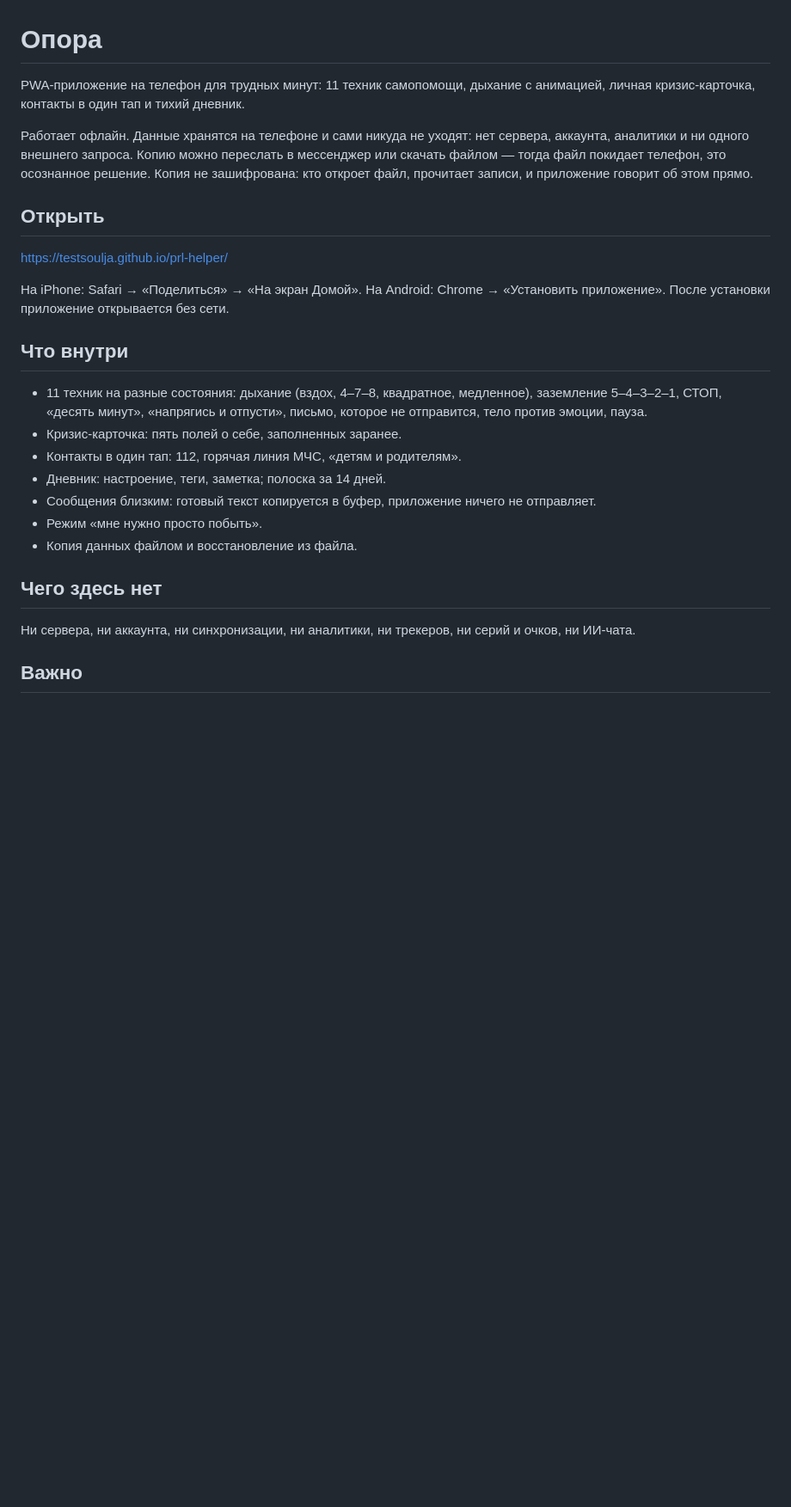
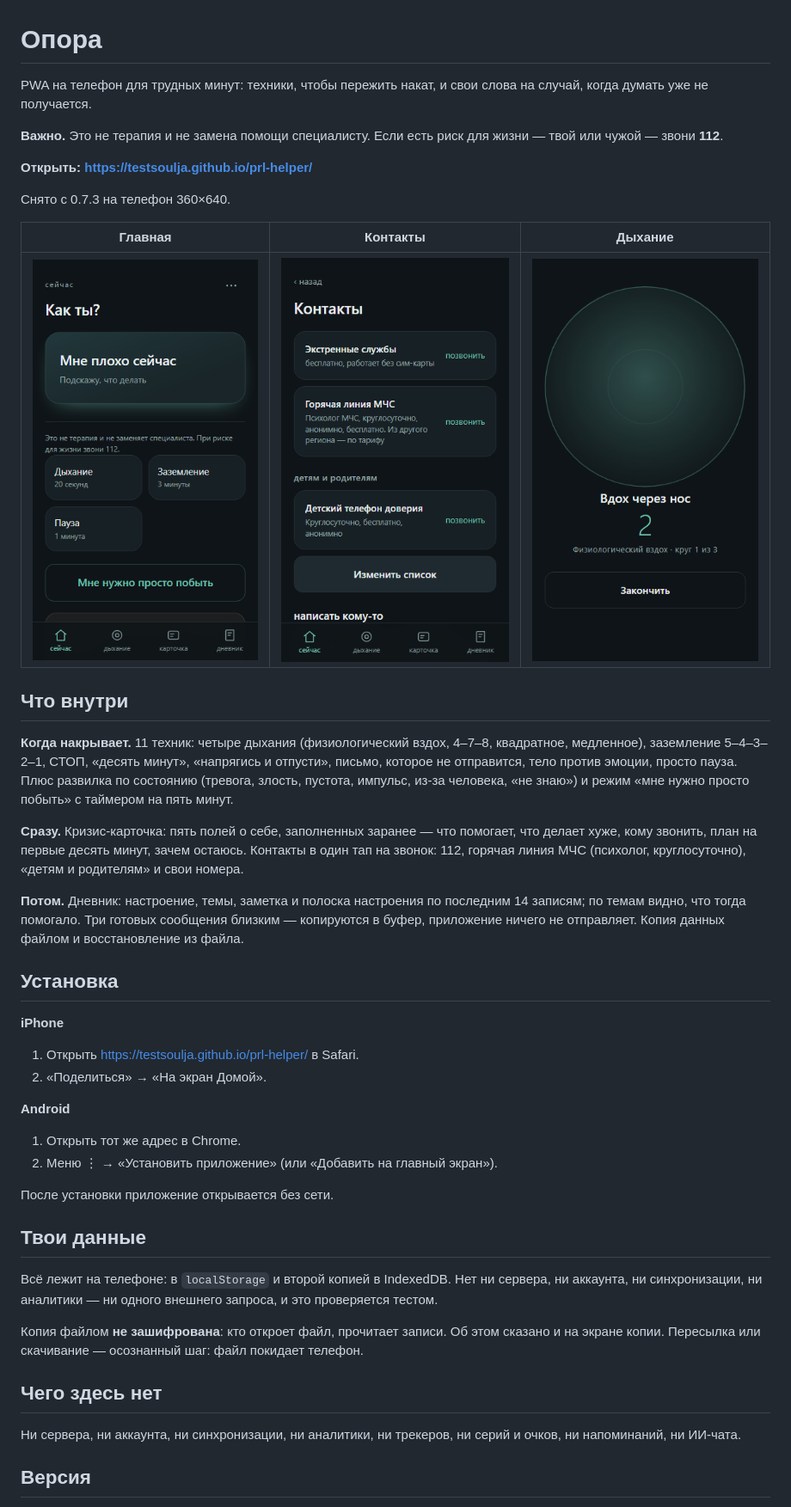
Before and after one commit to TestSoulja/prl-helper, a Markdown page: README.md, the part around one of its changes. Shown at 86% size. GitHub-like rendering; pictures changed too: img/contacts.png (added), img/home.png (added), img/skill.png (added); blank space fills up the shorter version.

Commit message:
v0.7.3: Опора

```diff
--- a/README.md
+++ b/README.md
@@ -1,39 +1,48 @@
 # Опора
 
-PWA-приложение на телефон для трудных минут: 11 техник самопомощи, дыхание
-с анимацией, личная кризис-карточка, контакты в один тап и тихий дневник.
+PWA на телефон для трудных минут: техники, чтобы пережить накат, и свои слова на случай, когда думать уже не получается.
 
-Работает офлайн. Данные хранятся на телефоне и сами никуда не уходят:
-нет сервера, аккаунта, аналитики и ни одного внешнего запроса. Копию можно
-переслать в мессенджер или скачать файлом — тогда файл покидает телефон,
-это осознанное решение. Копия не зашифрована: кто откроет файл, прочитает
-записи, и приложение говорит об этом прямо.
+**Важно.** Это не терапия и не замена помощи специалисту. Если есть риск для жизни — твой или чужой — звони **112**.
 
-## Открыть
+**Открыть: https://testsoulja.github.io/prl-helper/**
 
-https://testsoulja.github.io/prl-helper/
+Снято с 0.7.3 на телефон 360×640.
 
-На iPhone: Safari → «Поделиться» → «На экран Домой».
-На Android: Chrome → «Установить приложение».
-После установки приложение открывается без сети.
+| Главная | Контакты | Дыхание |
+|:---:|:---:|:---:|
+| ![Главная: техники, кризис-карточка и режим «мне нужно просто побыть»](img/home.png) | ![Контакты: 112, линия МЧС и детский телефон доверия](img/contacts.png) | ![Навык дыхания: круг дышит, внизу фаза и номер круга](img/skill.png) |
 
 ## Что внутри
 
-- 11 техник на разные состояния: дыхание (вздох, 4–7–8, квадратное,
-  медленное), заземление 5–4–3–2–1, СТОП, «десять минут», «напрягись
-  и отпусти», письмо, которое не отправится, тело против эмоции, пауза.
-- Кризис-карточка: пять полей о себе, заполненных заранее.
-- Контакты в один тап: 112, горячая линия МЧС, «детям и родителям».
-- Дневник: настроение, теги, заметка; полоска за 14 дней.
-- Сообщения близким: готовый текст копируется в буфер, приложение ничего
-  не отправляет.
-- Режим «мне нужно просто побыть».
-- Копия данных файлом и восстановление из файла.
+**Когда накрывает.** 11 техник: четыре дыхания (физиологический вздох, 4–7–8, квадратное, медленное), заземление 5–4–3–2–1, СТОП, «десять минут», «напрягись и отпусти», письмо, которое не отправится, тело против эмоции, просто пауза. Плюс развилка по состоянию (тревога, злость, пустота, импульс, из-за человека, «не знаю») и режим «мне нужно просто побыть» с таймером на пять минут.
+
+**Сразу.** Кризис-карточка: пять полей о себе, заполненных заранее — что помогает, что делает хуже, кому звонить, план на первые десять минут, зачем остаюсь. Контакты в один тап на звонок: 112, горячая линия МЧС (психолог, круглосуточно), «детям и родителям» и свои номера.
+
+**Потом.** Дневник: настроение, темы, заметка и полоска настроения по последним 14 записям; по темам видно, что тогда помогало. Три готовых сообщения близким — копируются в буфер, приложение ничего не отправляет. Копия данных файлом и восстановление из файла.
+
+## Установка
+
+**iPhone**
+
+1. Открыть https://testsoulja.github.io/prl-helper/ в Safari.
+2. «Поделиться» → «На экран Домой».
+
+**Android**
+
+1. Открыть тот же адрес в Chrome.
+2. Меню ⋮ → «Установить приложение» (или «Добавить на главный экран»).
+
+После установки приложение открывается без сети.
+
+## Твои данные
+
+Всё лежит на телефоне: в `localStorage` и второй копией в IndexedDB. Нет ни сервера, ни аккаунта, ни синхронизации, ни аналитики — ни одного внешнего запроса, и это проверяется тестом.
+
+Копия файлом **не зашифрована**: кто откроет файл, прочитает записи. Об этом сказано и на экране копии. Пересылка или скачивание — осознанный шаг: файл покидает телефон.
 
 ## Чего здесь нет
 
-Ни сервера, ни аккаунта, ни синхронизации, ни аналитики, ни трекеров,
-ни серий и очков, ни ИИ-чата.
+Ни сервера, ни аккаунта, ни синхронизации, ни аналитики, ни трекеров, ни серий и очков, ни напоминаний, ни ИИ-чата.
 
-## Важно
+## Версия
 
```
Also changed, not shown: other parts of README.md (+11 -2 lines).
